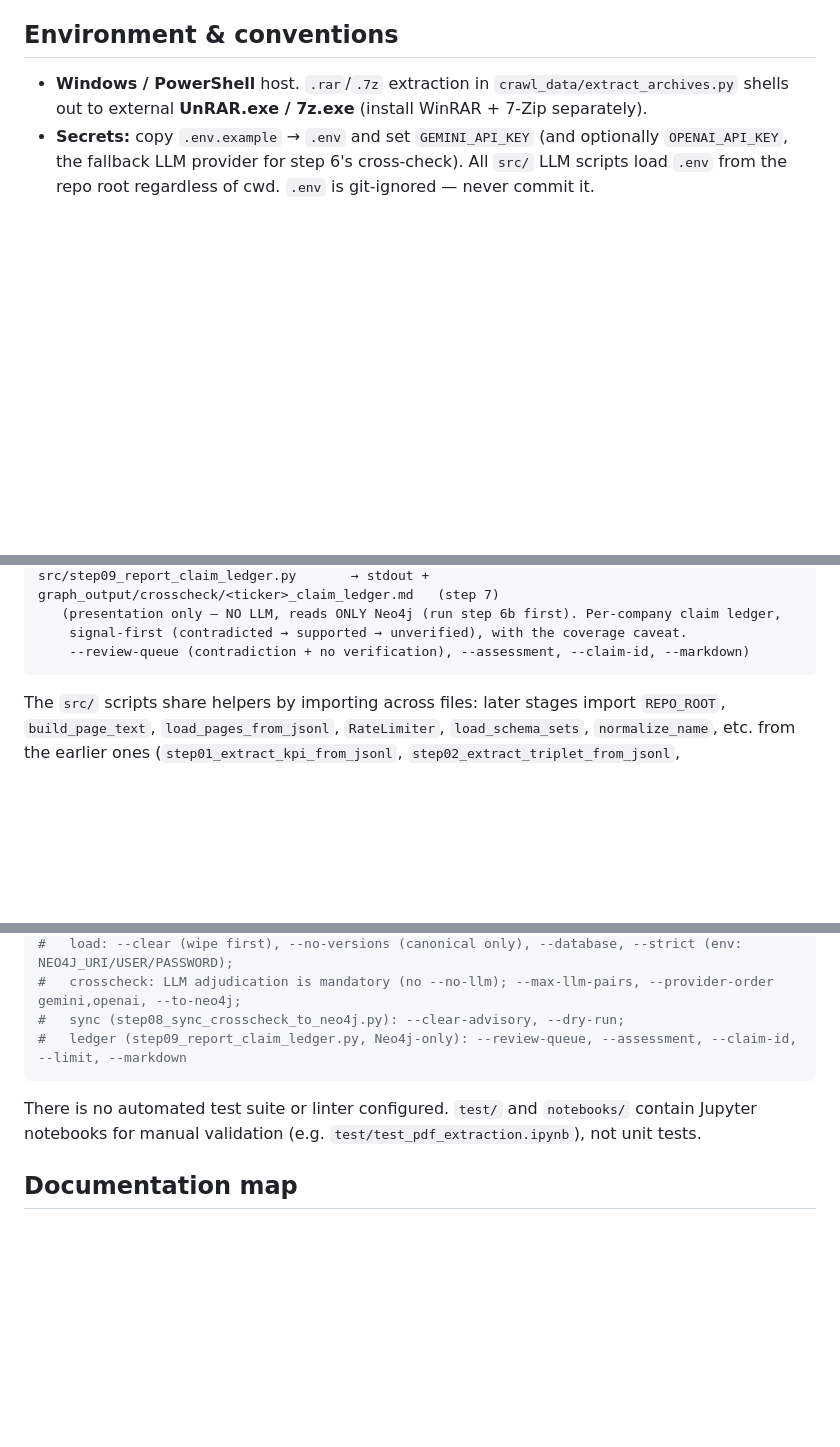
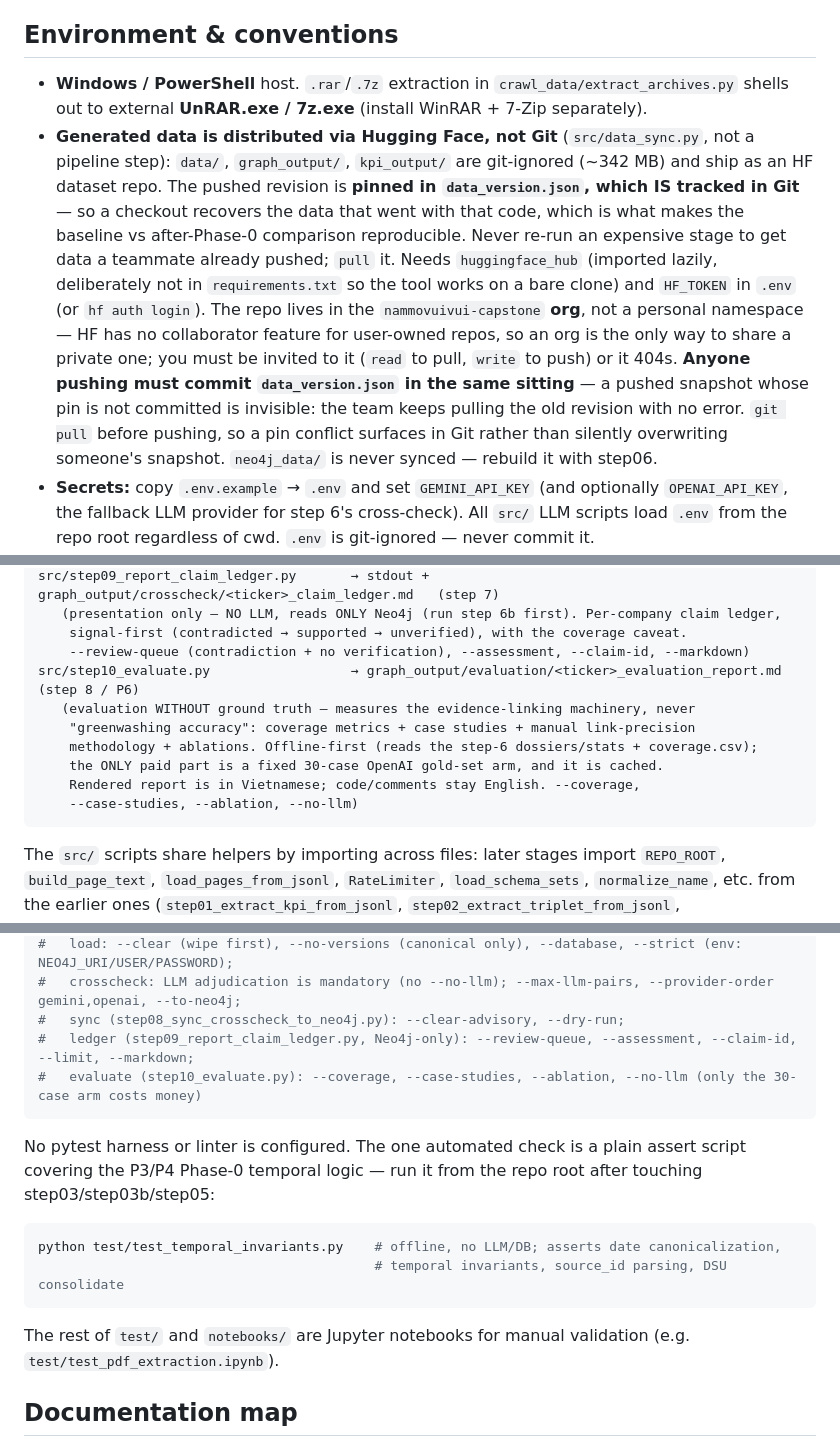
Before and after one commit to TranBaDat2607/capstone_test1, a Markdown page: CLAUDE.md, 3 parts joined by grey strips. Rendered like a GitHub page; blank space fills up the shorter version.

````diff
--- a/CLAUDE.md
+++ b/CLAUDE.md
@@ -27,6 +27,20 @@ repo and secrets, so it is never committed or pushed with this project.
 
 - **Windows / PowerShell** host. `.rar`/`.7z` extraction in `crawl_data/extract_archives.py`
   shells out to external **UnRAR.exe / 7z.exe** (install WinRAR + 7-Zip separately).
+- **Generated data is distributed via Hugging Face, not Git** (`src/data_sync.py`, not a
+  pipeline step): `data/`, `graph_output/`, `kpi_output/` are git-ignored (~342 MB) and ship
+  as an HF dataset repo. The pushed revision is **pinned in `data_version.json`, which IS
+  tracked in Git** — so a checkout recovers the data that went with that code, which is what
+  makes the baseline vs after-Phase-0 comparison reproducible. Never re-run an expensive stage
+  to get data a teammate already pushed; `pull` it. Needs `huggingface_hub` (imported lazily,
+  deliberately not in `requirements.txt` so the tool works on a bare clone) and `HF_TOKEN` in
+  `.env` (or `hf auth login`). The repo lives in the `nammovuivui-capstone` **org**, not a personal
+  namespace — HF has no collaborator feature for user-owned repos, so an org is the only way to
+  share a private one; you must be invited to it (`read` to pull, `write` to push) or it 404s.
+  **Anyone pushing must commit `data_version.json` in the same sitting** — a pushed snapshot whose
+  pin is not committed is invisible: the team keeps pulling the old revision with no error. `git pull`
+  before pushing, so a pin conflict surfaces in Git rather than silently overwriting someone's
+  snapshot. `neo4j_data/` is never synced — rebuild it with step06.
 - **Secrets:** copy `.env.example` → `.env` and set `GEMINI_API_KEY` (and optionally
   `OPENAI_API_KEY`, the fallback LLM provider for step 6's cross-check). All `src/` LLM
   scripts load `.env` from the repo root regardless of cwd. `.env` is git-ignored — never
@@ -129,6 +143,13 @@ src/step09_report_claim_ledger.py       → stdout + graph_output/crosscheck/<ti
    (presentation only — NO LLM, reads ONLY Neo4j (run step 6b first). Per-company claim ledger,
     signal-first (contradicted → supported → unverified), with the coverage caveat.
     --review-queue (contradiction + no verification), --assessment, --claim-id, --markdown)
+src/step10_evaluate.py                  → graph_output/evaluation/<ticker>_evaluation_report.md      (step 8 / P6)
+   (evaluation WITHOUT ground truth — measures the evidence-linking machinery, never
+    "greenwashing accuracy": coverage metrics + case studies + manual link-precision
+    methodology + ablations. Offline-first (reads the step-6 dossiers/stats + coverage.csv);
+    the ONLY paid part is a fixed 30-case OpenAI gold-set arm, and it is cached.
+    Rendered report is in Vietnamese; code/comments stay English. --coverage,
+    --case-studies, --ablation, --no-llm)
 ```
 
 The `src/` scripts share helpers by importing across files: later stages import
@@ -216,12 +245,21 @@ streamlit run app.py                                                       # com
 #   load: --clear (wipe first), --no-versions (canonical only), --database, --strict (env: NEO4J_URI/USER/PASSWORD);
 #   crosscheck: LLM adjudication is mandatory (no --no-llm); --max-llm-pairs, --provider-order gemini,openai, --to-neo4j;
 #   sync (step08_sync_crosscheck_to_neo4j.py): --clear-advisory, --dry-run;
-#   ledger (step09_report_claim_ledger.py, Neo4j-only): --review-queue, --assessment, --claim-id, --limit, --markdown
+#   ledger (step09_report_claim_ledger.py, Neo4j-only): --review-queue, --assessment, --claim-id, --limit, --markdown;
+#   evaluate (step10_evaluate.py): --coverage, --case-studies, --ablation, --no-llm (only the 30-case arm costs money)
 ```
 
-There is no automated test suite or linter configured. `test/` and `notebooks/`
-contain Jupyter notebooks for manual validation (e.g. `test/test_pdf_extraction.ipynb`),
-not unit tests.
+No pytest harness or linter is configured. The one automated check is a plain assert
+script covering the P3/P4 Phase-0 temporal logic — run it from the repo root after
+touching step03/step03b/step05:
+
+```bash
+python test/test_temporal_invariants.py    # offline, no LLM/DB; asserts date canonicalization,
+                                           # temporal invariants, source_id parsing, DSU consolidate
+```
+
+The rest of `test/` and `notebooks/` are Jupyter notebooks for manual validation
+(e.g. `test/test_pdf_extraction.ipynb`).
 
 ## Documentation map
 
````
Also changed, not shown: other parts of CLAUDE.md (+12 -0 lines), README.md (+14 -4 lines).
